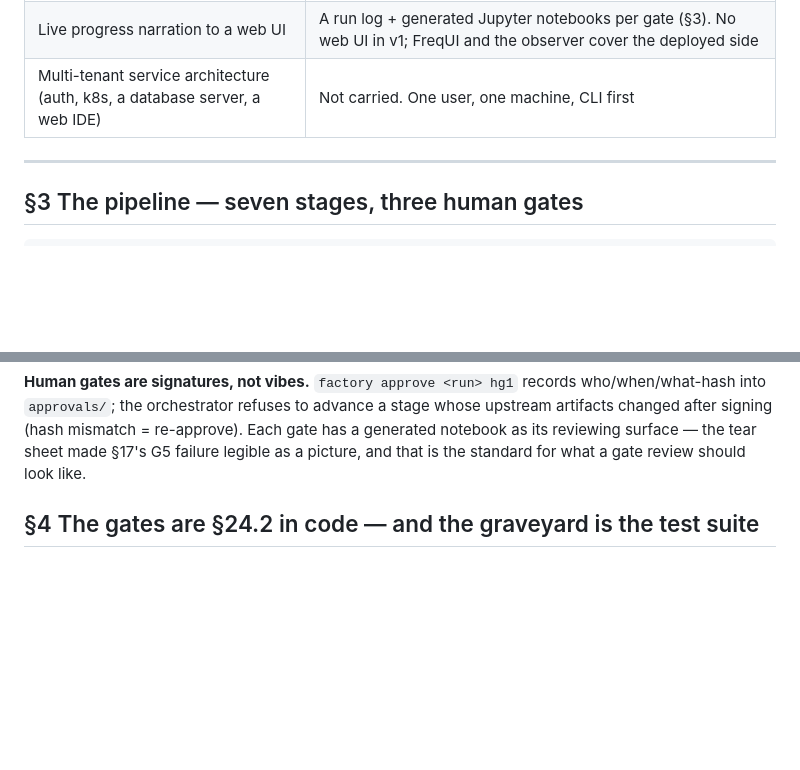
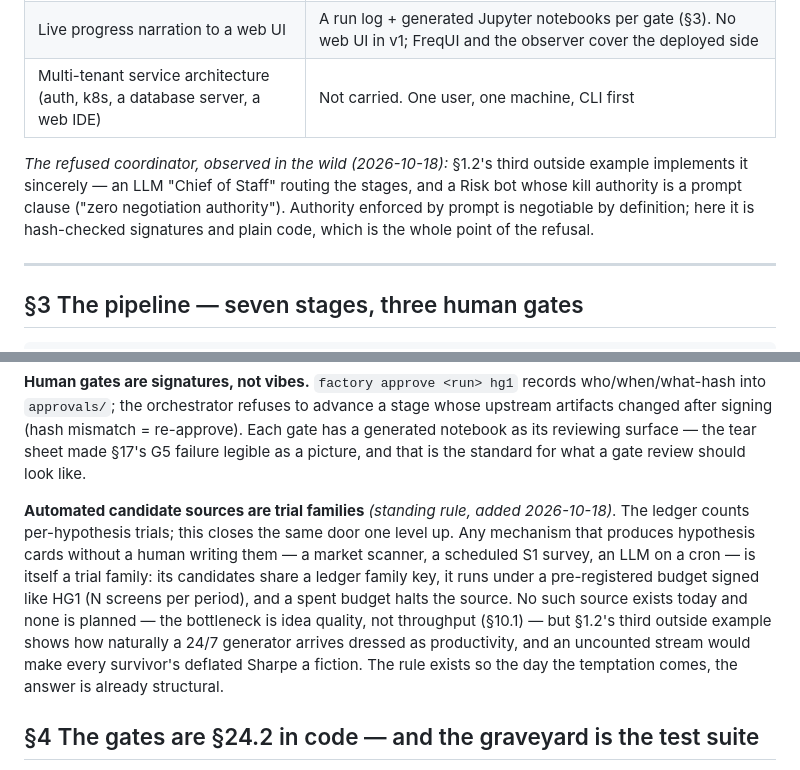
Before and after one commit to pedraumcosta/strategy-factory, a Markdown page: docs/PLAN.md, 2 parts joined by grey strips. Rendered like a GitHub page; blank space fills up the shorter version.

```diff
--- a/docs/PLAN.md
+++ b/docs/PLAN.md
@@ -50,6 +50,8 @@ Multi-agent build systems have converged on a recognizable shape: specialized wo
 | An LLM meta-agent as orchestrator, coordinating the stages through its own tool calls | **Refused in favor of a deterministic state machine.** LLM judgment lives inside stages; sequencing, retries and gate arithmetic are plain code |
 | Live progress narration to a web UI | A run log + generated Jupyter notebooks per gate (§3). No web UI in v1; FreqUI and the observer cover the deployed side |
 | Multi-tenant service architecture (auth, k8s, a database server, a web IDE) | Not carried. One user, one machine, CLI first |
+
+*The refused coordinator, observed in the wild (2026-10-18):* §1.2's third outside example implements it sincerely — an LLM "Chief of Staff" routing the stages, and a Risk bot whose kill authority is a prompt clause ("zero negotiation authority"). Authority enforced by prompt is negotiable by definition; here it is hash-checked signatures and plain code, which is the whole point of the refusal.
 
 ---
 
@@ -76,6 +78,8 @@ Every stage has the same contract: it reads `manifest.json` and prior artifacts,
 | **S7 Observe** | Service | Poll the freqtrade REST API (state, open trades, orders, balance, whitelist) → append-only snapshots; daily `parity.py` dry-run-vs-backtest comparison; drift/error alerts to Telegram; an observation notebook over the same data. Its parity verdicts feed back into the run's manifest | snapshots + `parity_report.md` |
 
 **Human gates are signatures, not vibes.** `factory approve <run> hg1` records who/when/what-hash into `approvals/`; the orchestrator refuses to advance a stage whose upstream artifacts changed after signing (hash mismatch = re-approve). Each gate has a generated notebook as its reviewing surface — the tear sheet made §17's G5 failure legible as a picture, and that is the standard for what a gate review should look like.
+
+**Automated candidate sources are trial families** *(standing rule, added 2026-10-18)*. The ledger counts per-hypothesis trials; this closes the same door one level up. Any mechanism that produces hypothesis cards without a human writing them — a market scanner, a scheduled S1 survey, an LLM on a cron — is itself a trial family: its candidates share a ledger family key, it runs under a pre-registered budget signed like HG1 (N screens per period), and a spent budget halts the source. No such source exists today and none is planned — the bottleneck is idea quality, not throughput (§10.1) — but §1.2's third outside example shows how naturally a 24/7 generator arrives dressed as productivity, and an uncounted stream would make every survivor's deflated Sharpe a fiction. The rule exists so the day the temptation comes, the answer is already structural.
 
 ## §4 The gates are §24.2 in code — and the graveyard is the test suite
 
```
Also changed, not shown: other parts of docs/PLAN.md (+2 -2 lines).
